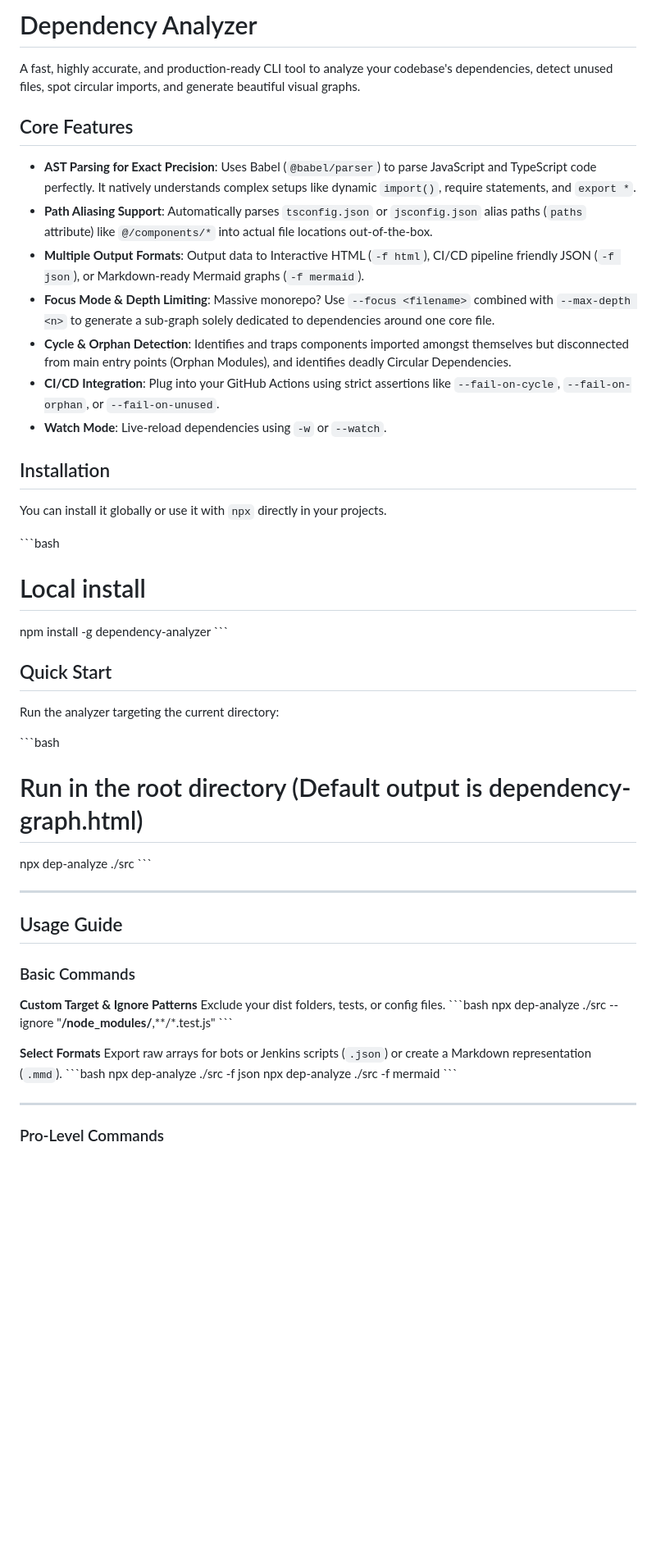
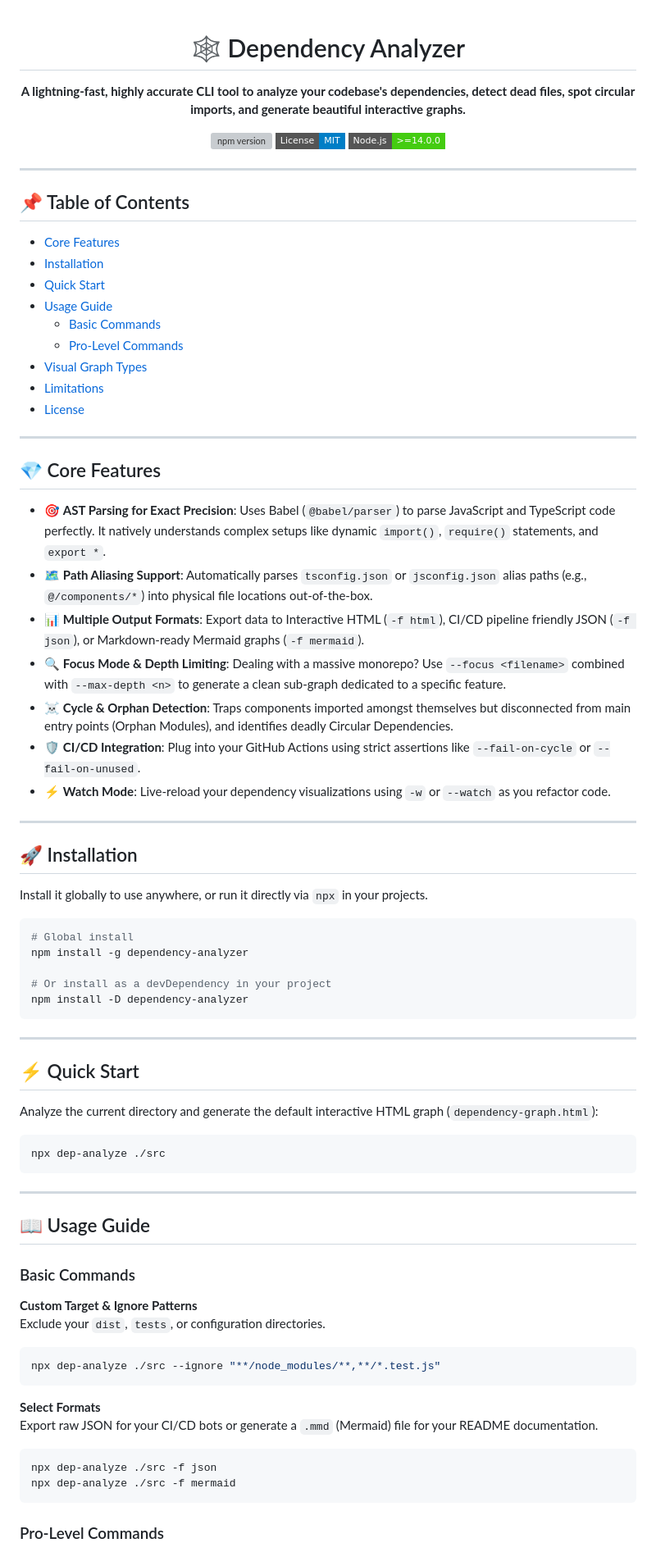
Before and after one commit to Kanokpol-Natekuakul/dependency-analyz, a Markdown page: README.md, the part around one of its changes. Shown at 82% size. Drawn GitHub-style; badges without logos; blank space fills up the shorter version; grey boxes are pictures that could not be loaded.

Commit message:
docs: Beautify README with badges, layout, and table of contents

````diff
--- a/README.md
+++ b/README.md
@@ -1,55 +1,83 @@
-# Dependency Analyzer
+<div align="center">
 
-A fast, highly accurate, and production-ready CLI tool to analyze your codebase's dependencies, detect unused files, spot circular imports, and generate beautiful visual graphs.
+# 🕸️ Dependency Analyzer
 
-## Core Features
+**A lightning-fast, highly accurate CLI tool to analyze your codebase's dependencies, detect dead files, spot circular imports, and generate beautiful interactive graphs.**
 
-- **AST Parsing for Exact Precision**: Uses Babel (`@babel/parser`) to parse JavaScript and TypeScript code perfectly. It natively understands complex setups like dynamic `import()`, require statements, and `export *`.
-- **Path Aliasing Support**: Automatically parses `tsconfig.json` or `jsconfig.json` alias paths (`paths` attribute) like `@/components/*` into actual file locations out-of-the-box.
-- **Multiple Output Formats**: Output data to Interactive HTML (`-f html`), CI/CD pipeline friendly JSON (`-f json`), or Markdown-ready Mermaid graphs (`-f mermaid`).
-- **Focus Mode & Depth Limiting**: Massive monorepo? Use `--focus <filename>` combined with `--max-depth <n>` to generate a sub-graph solely dedicated to dependencies around one core file.
-- **Cycle & Orphan Detection**: Identifies and traps components imported amongst themselves but disconnected from main entry points (Orphan Modules), and identifies deadly Circular Dependencies.
-- **CI/CD Integration**: Plug into your GitHub Actions using strict assertions like `--fail-on-cycle`, `--fail-on-orphan`, or `--fail-on-unused`.
-- **Watch Mode**: Live-reload dependencies using `-w` or `--watch`.
+[![npm version](https://img.shields.io/npm/v/dependency-analyzer.svg?style=flat-square)](https://www.npmjs.com/package/dependency-analyzer)
+[![License: MIT](https://img.shields.io/badge/License-MIT-blue.svg?style=flat-square)](https://opensource.org/licenses/MIT)
+[![Node.js CI](https://img.shields.io/badge/Node.js-%3E%3D14.0.0-brightgreen.svg?style=flat-square)](https://nodejs.org/)
 
-## Installation
-
-You can install it globally or use it with `npx` directly in your projects.
-
-\`\`\`bash
-# Local install
-npm install -g dependency-analyzer
-\`\`\`
-
-## Quick Start
-
-Run the analyzer targeting the current directory:
-
-\`\`\`bash
-# Run in the root directory (Default output is dependency-graph.html)
-npx dep-analyze ./src
-\`\`\`
+</div>
 
 ---
 
-## Usage Guide
+## 📌 Table of Contents
+
+- [Core Features](#-core-features)
+- [Installation](#-installation)
+- [Quick Start](#-quick-start)
+- [Usage Guide](#-usage-guide)
+  - [Basic Commands](#basic-commands)
+  - [Pro-Level Commands](#pro-level-commands)
+- [Visual Graph Types](#-visual-graph-types-html)
+- [Limitations](#-limitations)
+- [License](#-license)
+
+---
+
+## 💎 Core Features
+
+- 🎯 **AST Parsing for Exact Precision**: Uses Babel (`@babel/parser`) to parse JavaScript and TypeScript code perfectly. It natively understands complex setups like dynamic `import()`, `require()` statements, and `export *`.
+- 🗺️ **Path Aliasing Support**: Automatically parses `tsconfig.json` or `jsconfig.json` alias paths (e.g., `@/components/*`) into physical file locations out-of-the-box.
+- 📊 **Multiple Output Formats**: Export data to Interactive HTML (`-f html`), CI/CD pipeline friendly JSON (`-f json`), or Markdown-ready Mermaid graphs (`-f mermaid`).
+- 🔍 **Focus Mode & Depth Limiting**: Dealing with a massive monorepo? Use `--focus <filename>` combined with `--max-depth <n>` to generate a clean sub-graph dedicated to a specific feature.
+- ☠️ **Cycle & Orphan Detection**: Traps components imported amongst themselves but disconnected from main entry points (Orphan Modules), and identifies deadly Circular Dependencies.
+- 🛡️ **CI/CD Integration**: Plug into your GitHub Actions using strict assertions like `--fail-on-cycle` or `--fail-on-unused`.
+- ⚡ **Watch Mode**: Live-reload your dependency visualizations using `-w` or `--watch` as you refactor code.
+
+---
+
+## 🚀 Installation
+
+Install it globally to use anywhere, or run it directly via `npx` in your projects.
+
+```bash
+# Global install
+npm install -g dependency-analyzer
+
+# Or install as a devDependency in your project
+npm install -D dependency-analyzer
+```
+
+---
+
+## ⚡ Quick Start
+
+Analyze the current directory and generate the default interactive HTML graph (`dependency-graph.html`):
+
+```bash
+npx dep-analyze ./src
+```
+
+---
+
+## 📖 Usage Guide
 
 ### Basic Commands
 
 **Custom Target & Ignore Patterns**
-Exclude your dist folders, tests, or config files.
-\`\`\`bash
+Exclude your `dist`, `tests`, or configuration directories.
+```bash
 npx dep-analyze ./src --ignore "**/node_modules/**,**/*.test.js"
-\`\`\`
+```
 
 **Select Formats**
-Export raw arrays for bots or Jenkins scripts (`.json`) or create a Markdown representation (`.mmd`).
-\`\`\`bash
+Export raw JSON for your CI/CD bots or generate a `.mmd` (Mermaid) file for your README documentation.
+```bash
 npx dep-analyze ./src -f json
 npx dep-analyze ./src -f mermaid
-\`\`\`
-
----
+```
 
 ### Pro-Level Commands
 
````
Also changed, not shown: other parts of README.md (+30 -21 lines).
